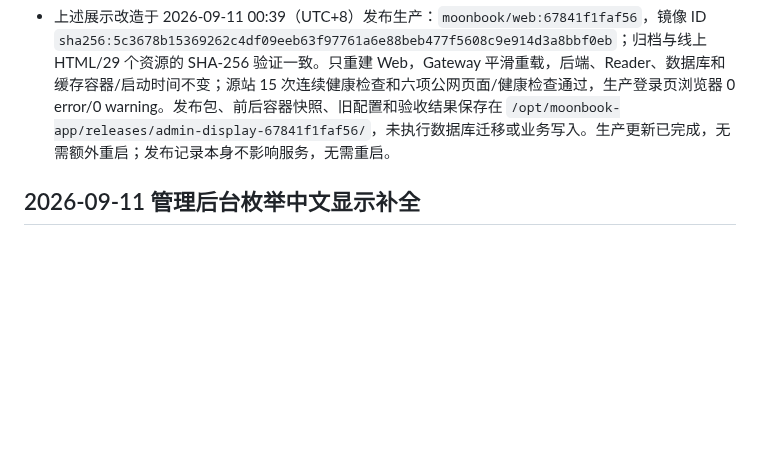
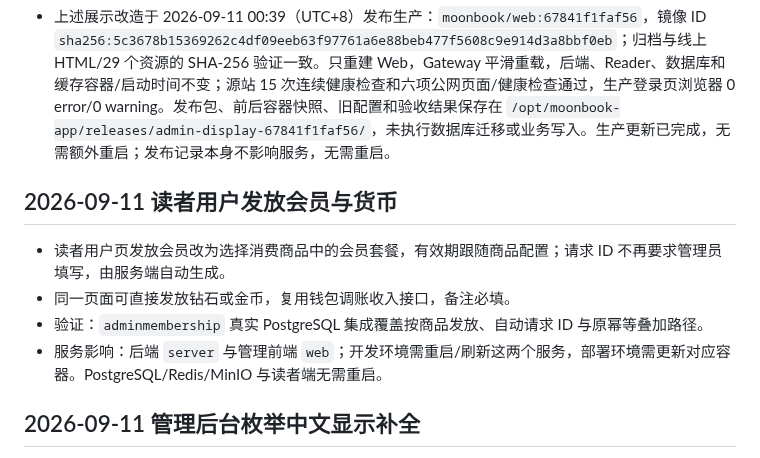
Before and after one commit to yveJohn/moonbook, a Markdown page: docs/progress/refactor-status.md, the part around the change. GitHub-like rendering; blank space fills up the shorter version.

Commit message:
记录读者用户发放会员与货币进度

```diff
--- a/docs/progress/refactor-status.md
+++ b/docs/progress/refactor-status.md
@@ -292,6 +292,13 @@ M3 已满足退出条件：冻结 `reader-ui` 业务树无差异，全部冻结
 
 - 上述展示改造于 2026-09-11 00:39（UTC+8）发布生产：`moonbook/web:67841f1faf56`，镜像 ID `sha256:5c3678b15369262c4df09eeb63f97761a6e88beb477f5608c9e914d3a8bbf0eb`；归档与线上 HTML/29 个资源的 SHA-256 验证一致。只重建 Web，Gateway 平滑重载，后端、Reader、数据库和缓存容器/启动时间不变；源站 15 次连续健康检查和六项公网页面/健康检查通过，生产登录页浏览器 0 error/0 warning。发布包、前后容器快照、旧配置和验收结果保存在 `/opt/moonbook-app/releases/admin-display-67841f1faf56/`，未执行数据库迁移或业务写入。生产更新已完成，无需额外重启；发布记录本身不影响服务，无需重启。
 
+## 2026-09-11 读者用户发放会员与货币
+
+- 读者用户页发放会员改为选择消费商品中的会员套餐，有效期跟随商品配置；请求 ID 不再要求管理员填写，由服务端自动生成。
+- 同一页面可直接发放钻石或金币，复用钱包调账收入接口，备注必填。
+- 验证：`adminmembership` 真实 PostgreSQL 集成覆盖按商品发放、自动请求 ID 与原幂等叠加路径。
+- 服务影响：后端 `server` 与管理前端 `web`；开发环境需重启/刷新这两个服务，部署环境需更新对应容器。PostgreSQL/Redis/MinIO 与读者端无需重启。
+
 ## 2026-09-11 管理后台枚举中文显示补全
 
 - 完成全量 Vue 表格枚举列与相关详情复查，17 个页面/组件补齐阶段、方向、业务、类型、来源、模块、模式及参数选项的中文显示。
```
